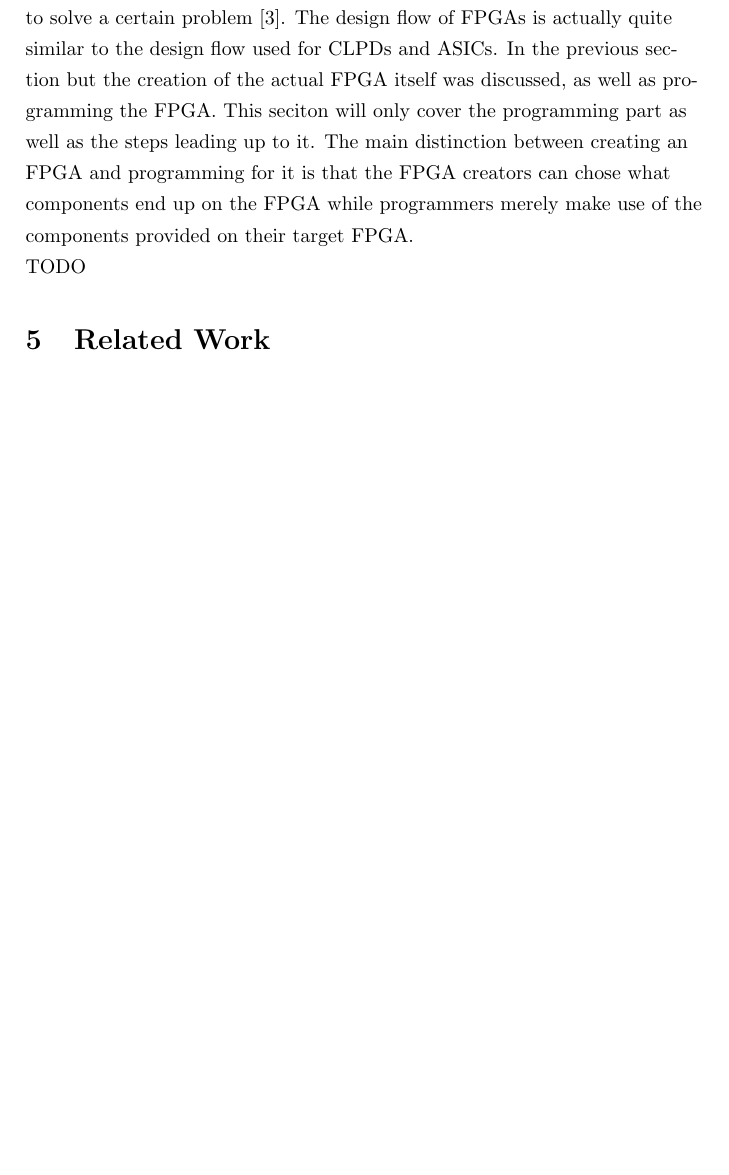
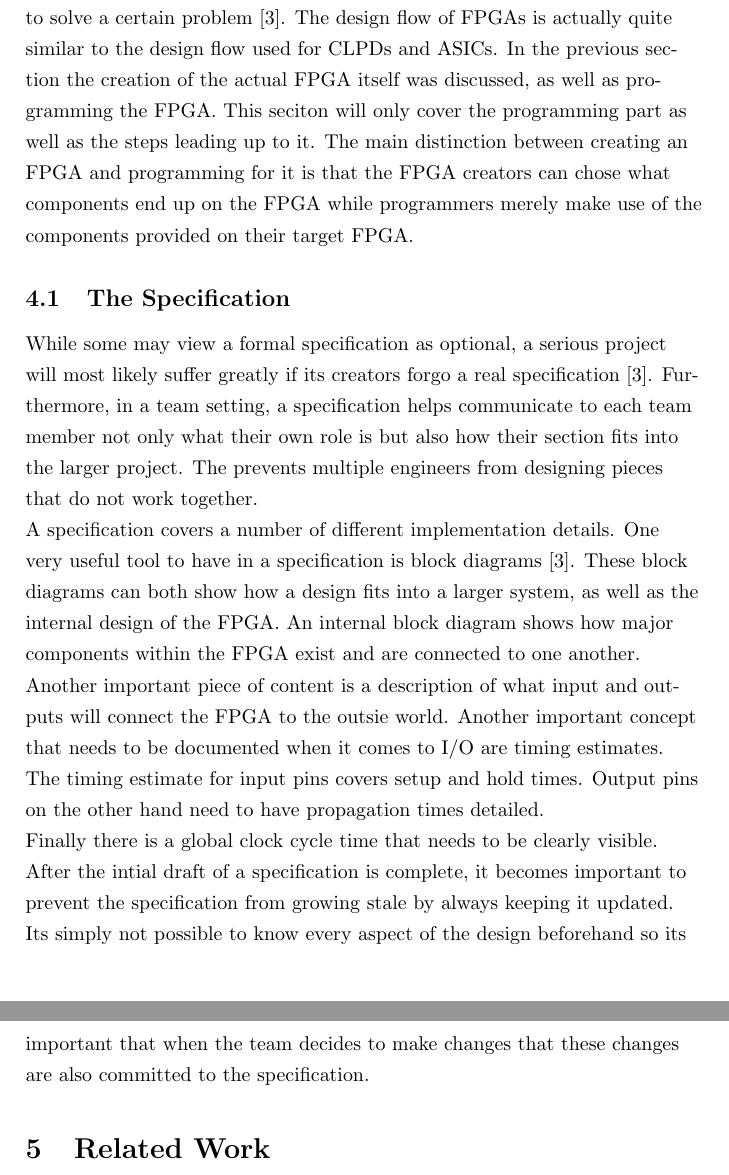
Before and after one commit to stoand/thesis-guessrandom, a LaTeX document (paper/guessrandom.tex): part of page 17 of 18 before the commit and two parts of pages 17 and 18 of 19 after it, the two joined at a grey line, cut so that both start at the same text, the shorter picture padded with empty space. Compiled offline with pdfLaTeX.

Commit message:
fpga_workflow: add spec section - one page

```diff
--- a/paper/guessrandom.tex
+++ b/paper/guessrandom.tex
@@ -559,16 +559,42 @@
     The design flow deals with the steps needed to eventually program an FPGA
     to solve a certain problem [3]. The design flow of FPGAs is actually quite
     similar to the design flow used for CLPDs and ASICs.
-    In the previous section but the creation of the actual FPGA itself was discussed,
+    In the previous section the creation of the actual FPGA itself was discussed,
     as well as programming the FPGA. This seciton will only cover the programming
     part as well as the steps leading up to it.
     The main distinction between creating an FPGA and programming for it is that
     the FPGA creators can chose what components end up on the FPGA while programmers
     merely make use of the components provided on their target FPGA.
 
+    \subsection{The Specification}
 
+    While some may view a formal specification as optional, a serious project
+    will most likely suffer greatly if its creators forgo a real specification [3].
+    Furthermore, in a team setting, a specification helps communicate to each team
+    member not only what their own role is but also how their section fits into the
+    larger project. The prevents multiple engineers from designing pieces that
+    do not work together.
 
-    TODO
+    A specification covers a number of different implementation details.
+    One very useful tool to have in a specification is block diagrams [3].
+    These block diagrams can both show how a design fits into a larger system,
+    as well as the internal design of the FPGA. An internal block diagram shows
+    how major components within the FPGA exist and are connected to one another.
+
+    Another important piece of content is a description of what input and outputs
+    will connect the FPGA to the outsie world. Another important concept that
+    needs to be documented when it comes to I/O are timing estimates.
+
+    The timing estimate for input pins covers setup and hold times.
+    Output pins on the other hand need to have propagation times detailed.
+
+    Finally there is a global clock cycle time that needs to be clearly visible.
+
+    After the intial draft of a specification is complete, it becomes important
+    to prevent the specification from growing stale by always keeping it updated.
+    Its simply not possible to know every aspect of the design beforehand so
+    its important that when the team decides to make changes that these changes
+    are also committed to the specification.
 
     \section{Related Work}
 
```
